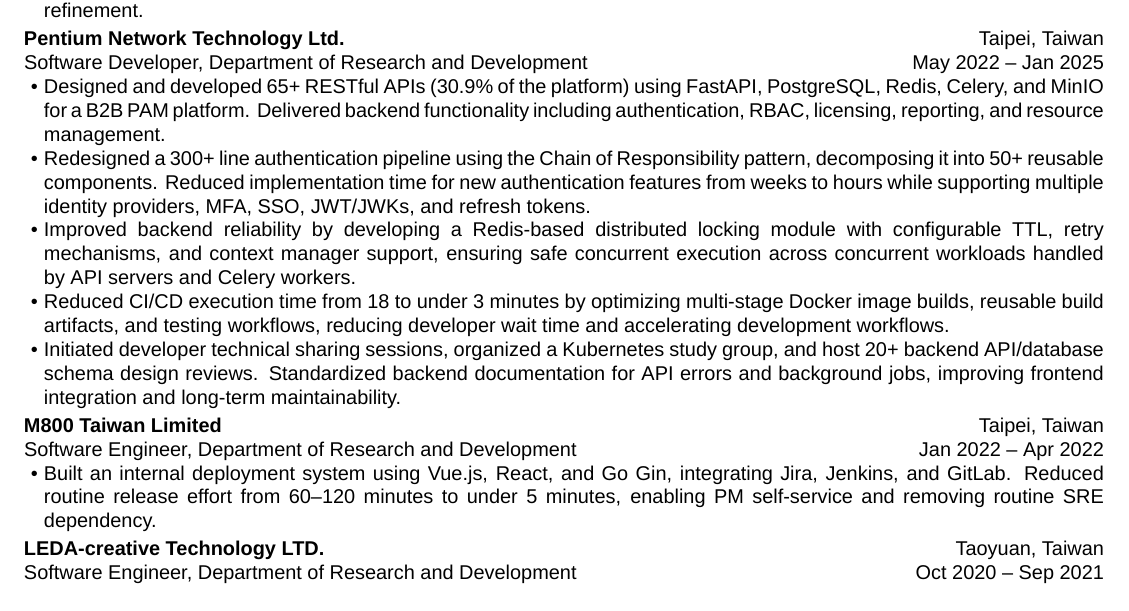
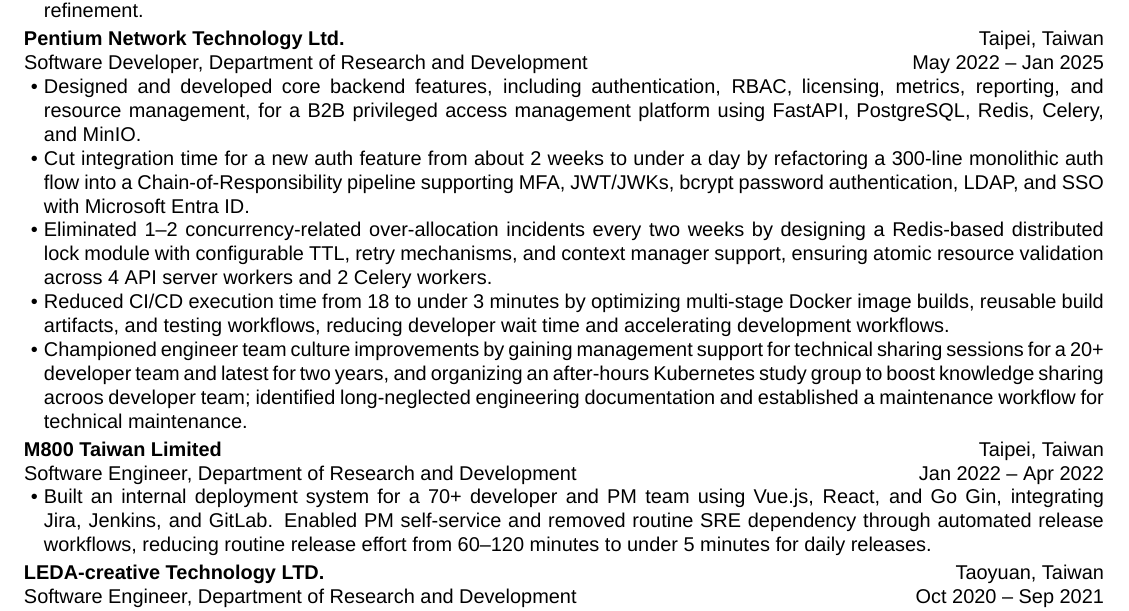
Before and after one commit to aragorn1025/aragorn1025.github.io, a LaTeX CV (src/latex/resume.tex): part of the page, cut so that both start at the same text. Compiled offline with XeLaTeX.

Commit message:
refactor: rewrite experiences

```diff
--- a/src/latex/resume.tex
+++ b/src/latex/resume.tex
@@ -44,24 +44,23 @@
         start    = {May 2022},
         end      = {Jan 2025},
     ]{
-        \item Designed and developed 65+ RESTful APIs (30.9\% of the platform)
-        using FastAPI, PostgreSQL, Redis, Celery, and MinIO for a B2B PAM platform.
-        Delivered backend functionality including
-        authentication, RBAC, licensing, reporting, and resource management.
-        \item Redesigned a 300+ line authentication pipeline
-        using the Chain of Responsibility pattern,
-        decomposing it into 50+ reusable components.
-        Reduced implementation time for new authentication features from weeks to hours
-        while supporting multiple identity providers, MFA, SSO, JWT/JWKs, and refresh tokens.
-        \item Improved backend reliability by developing a Redis-based distributed locking module
-        with configurable TTL, retry mechanisms, and context manager support,
-        ensuring safe concurrent execution across concurrent workloads handled by API servers and Celery workers.
+        \item Designed and developed core backend features,
+        including authentication, RBAC, licensing, metrics, reporting, and resource management,
+        for a B2B privileged access management platform
+        using FastAPI, PostgreSQL, Redis, Celery, and MinIO.
+        \item Cut integration time for a new auth feature from about 2 weeks to under a day
+        by refactoring a 300-line monolithic auth flow into a Chain-of-Responsibility pipeline
+        supporting MFA, JWT/JWKs, bcrypt password authentication, LDAP, and SSO with Microsoft Entra ID.
+        \item Eliminated 1--2 concurrency-related over-allocation incidents every two weeks
+        by designing a Redis-based distributed lock module with configurable TTL, retry mechanisms, and context manager support,
+        ensuring atomic resource validation across 4 API server workers and 2 Celery workers.
         \item Reduced CI/CD execution time from 18 to under 3 minutes
         by optimizing multi-stage Docker image builds, reusable build artifacts, and testing workflows,
         reducing developer wait time and accelerating development workflows.
-        \item Initiated developer technical sharing sessions, organized a Kubernetes study group, and host 20+ backend API/database schema design reviews.
-        Standardized backend documentation for API errors and background jobs,
-        improving frontend integration and long-term maintainability.
+        \item Championed engineer team culture improvements
+        by gaining management support for technical sharing sessions for a 20+ developer team and latest for two years,
+        and organizing an after-hours Kubernetes study group to boost knowledge sharing acroos developer team;
+        identified long-neglected engineering documentation and established a maintenance workflow for technical maintenance.
     }
 
     \experience[
@@ -71,8 +70,10 @@
         start    = {Jan 2022},
         end      = {Apr 2022},
     ]{
-        \item Built an internal deployment system using Vue.js, React, and Go Gin, integrating Jira, Jenkins, and GitLab.
-        Reduced routine release effort from 60–120 minutes to under 5 minutes, enabling PM self-service and removing routine SRE dependency.
+        \item Built an internal deployment system for a 70+ developer and PM team
+        using Vue.js, React, and Go Gin, integrating Jira, Jenkins, and GitLab.
+        Enabled PM self-service and removed routine SRE dependency through automated release workflows,
+        reducing routine release effort from 60–120 minutes to under 5 minutes for daily releases.
     }
 
     \experience[
```
